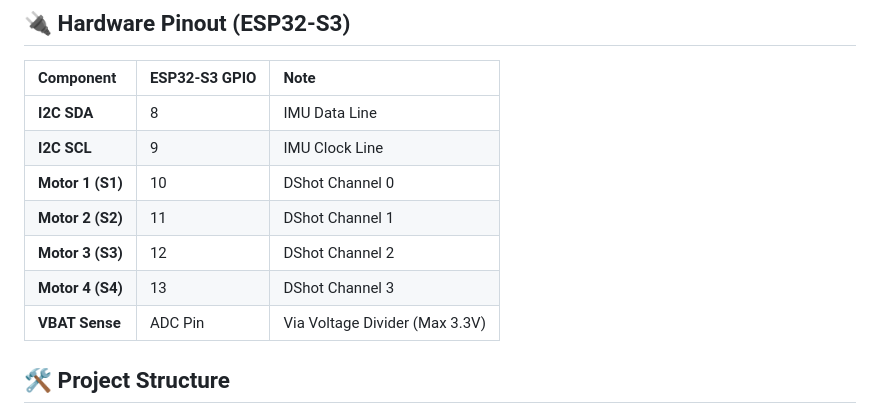
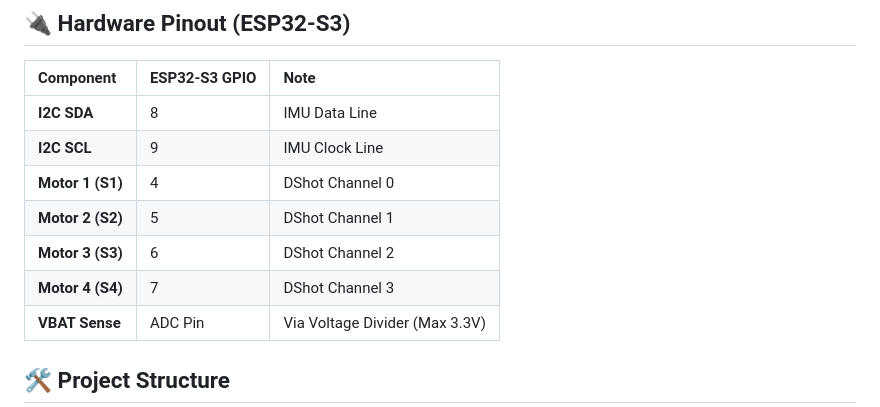
Before and after one commit to eitank123/Drone_Project, a Markdown page: README.md, the part around the change. Drawn GitHub-style.

Commit message:
Revise README with hardware and dependency updates
Updated README to include additional details on hardware pinout and project dependencies.

```diff
--- a/README.md
+++ b/README.md
@@ -37,10 +37,10 @@ Optimized for **HAKRC 4-in-1 ESCs**, the system communicates via **DShot600**:
 | :--- | :--- | :--- |
 | **I2C SDA** | 8 | IMU Data Line |
 | **I2C SCL** | 9 | IMU Clock Line |
-| **Motor 1 (S1)** | 10 | DShot Channel 0 |
-| **Motor 2 (S2)** | 11 | DShot Channel 1 |
-| **Motor 3 (S3)** | 12 | DShot Channel 2 |
-| **Motor 4 (S4)** | 13 | DShot Channel 3 |
+| **Motor 1 (S1)** | 4 | DShot Channel 0 |
+| **Motor 2 (S2)** | 5 | DShot Channel 1 |
+| **Motor 3 (S3)** | 6 | DShot Channel 2 |
+| **Motor 4 (S4)** | 7 | DShot Channel 3 |
 | **VBAT Sense** | ADC Pin | Via Voltage Divider (Max 3.3V) |
 
 ## 🛠 Project Structure
```
